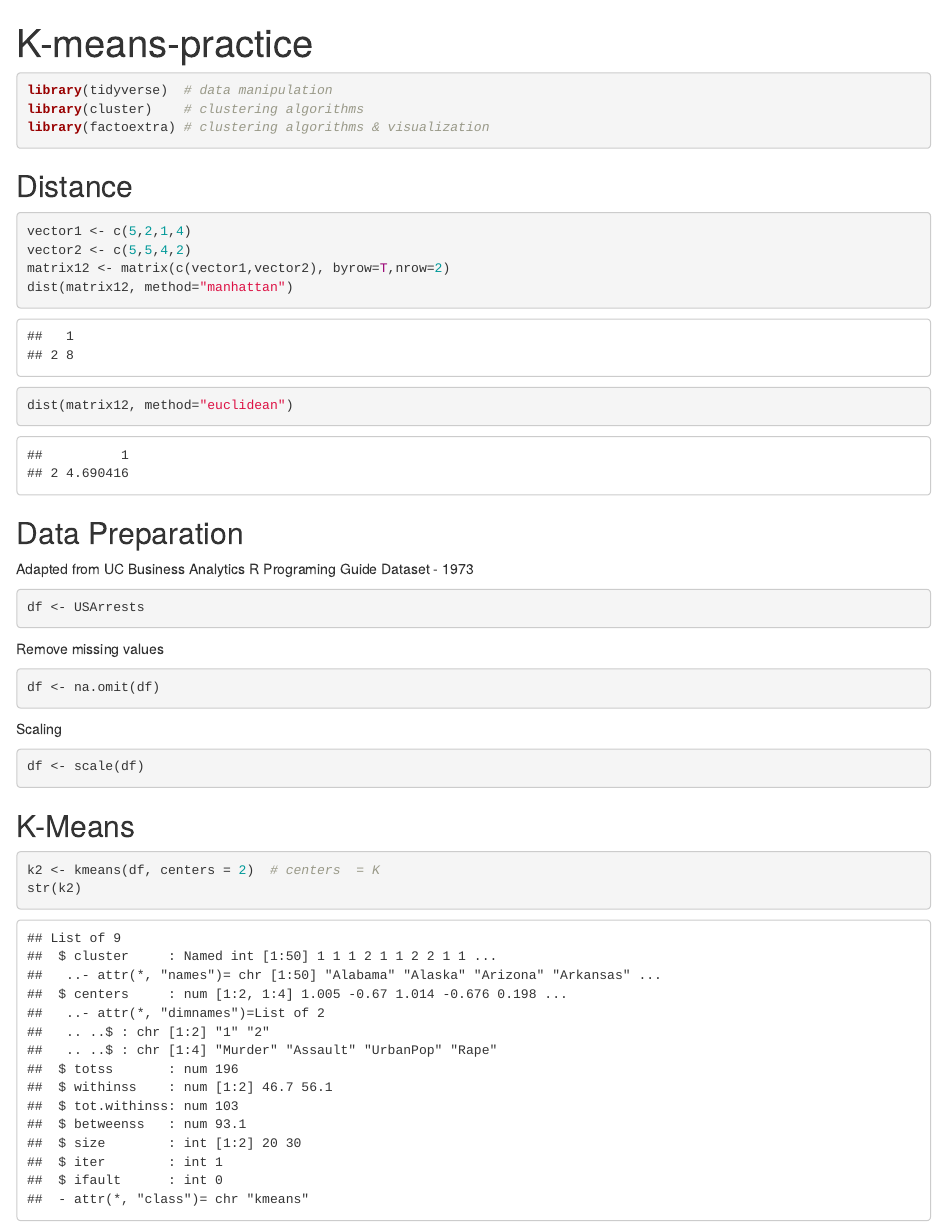
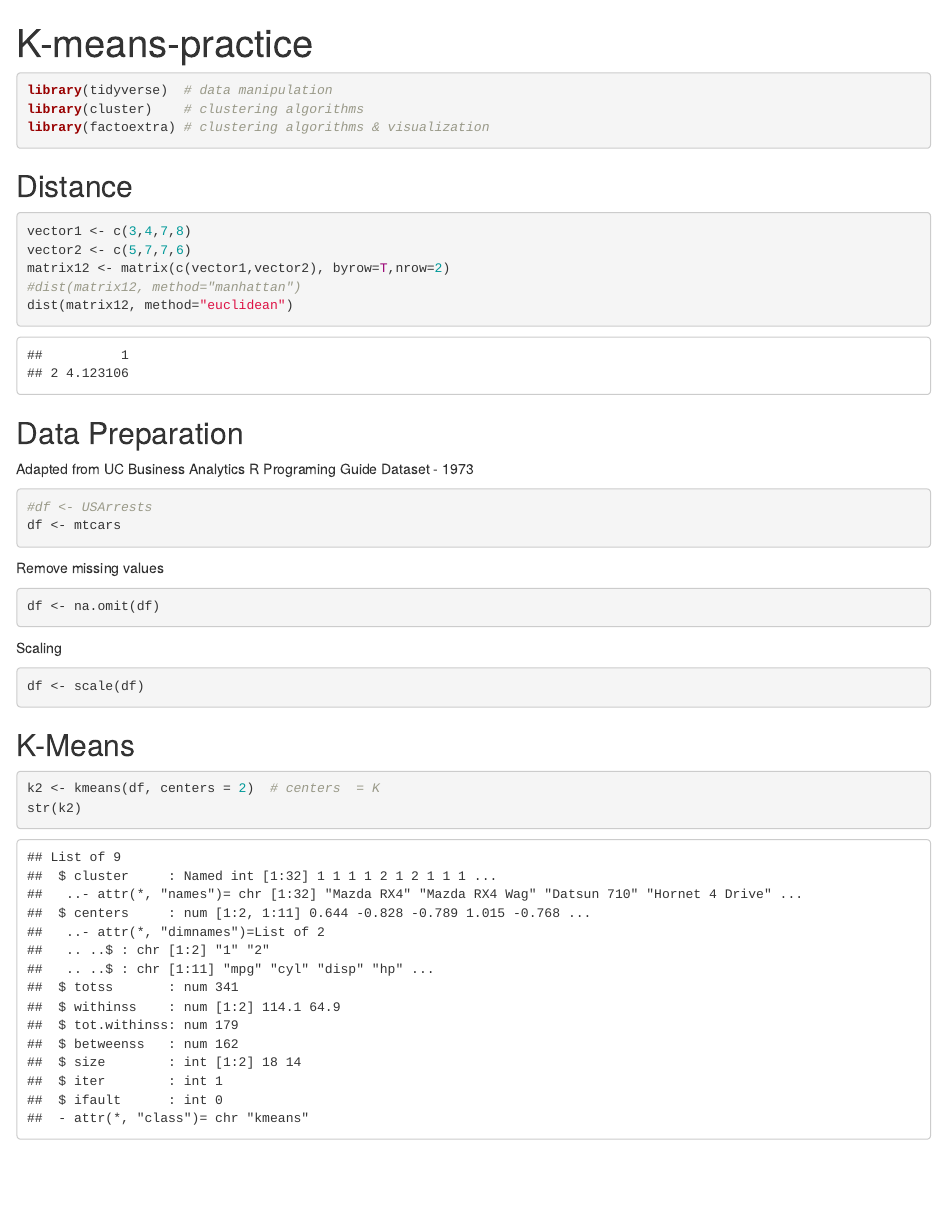
Before and after one commit to kdebrota/Portfolio_KHD_i590, an R Markdown document (CodePortfolio/Code/cluster-practice.Rmd): the page in a window 1100 px wide, from its top. Rendered offline with R 4.5, knitr and Pandoc, with nearby package versions; code that draws random numbers runs with fixed seeds of ours; some code elsewhere in the file could not run offline.

Commit message:
Update cluster-practice.Rmd

````diff
--- a/CodePortfolio/Code/cluster-practice.Rmd
+++ b/CodePortfolio/Code/cluster-practice.Rmd
@@ -7,14 +7,15 @@ output: html_document
 library(tidyverse)  # data manipulation
 library(cluster)    # clustering algorithms
 library(factoextra) # clustering algorithms & visualization
+
 ```
 ## Distance
 
 ```{r}
-vector1 <- c(5,2,1,4)
-vector2 <- c(5,5,4,2)
+vector1 <- c(3,4,7,8)
+vector2 <- c(5,7,7,6)
 matrix12 <- matrix(c(vector1,vector2), byrow=T,nrow=2)
-dist(matrix12, method="manhattan")
+#dist(matrix12, method="manhattan")
 dist(matrix12, method="euclidean")
 ```
 
@@ -23,7 +24,8 @@ Adapted from UC Business Analytics R Programing Guide
 Dataset - 1973
 
 ```{r USAarests}
-df <- USArrests
+#df <- USArrests
+df <- mtcars
 ```
 
 Remove missing values
````
